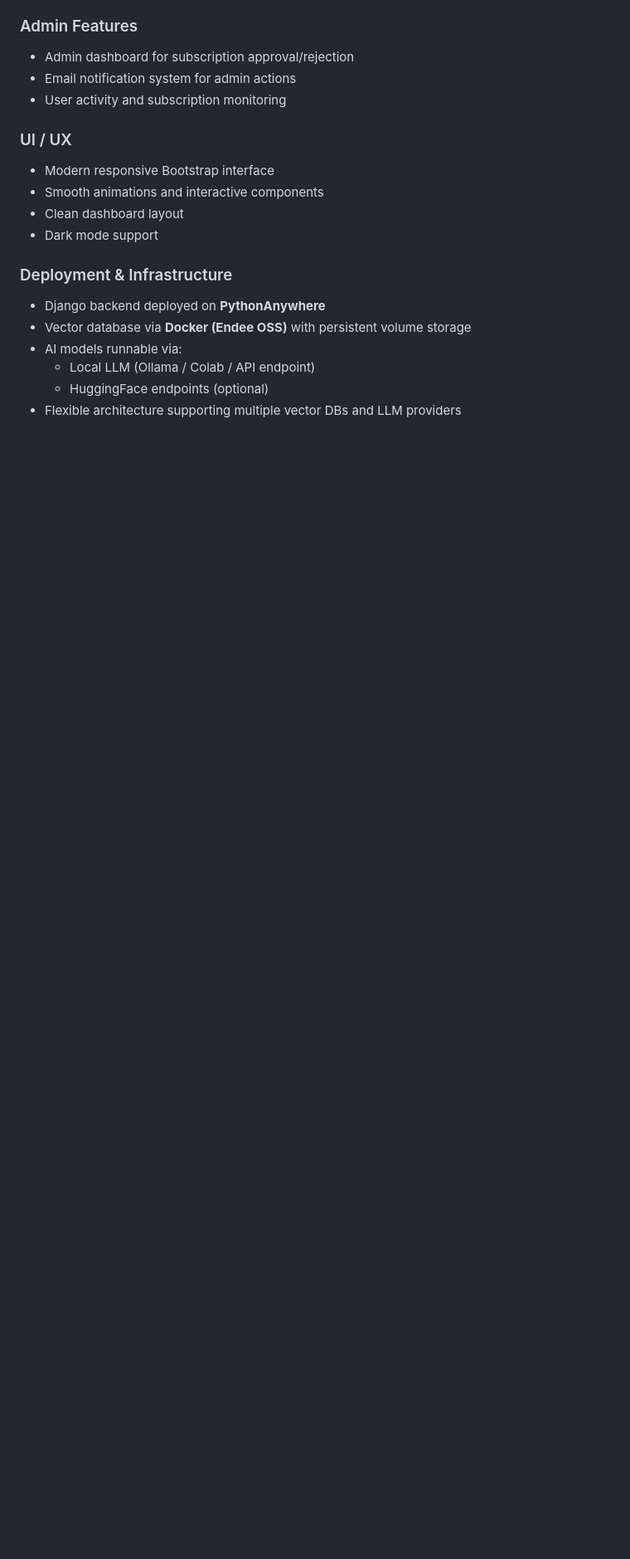
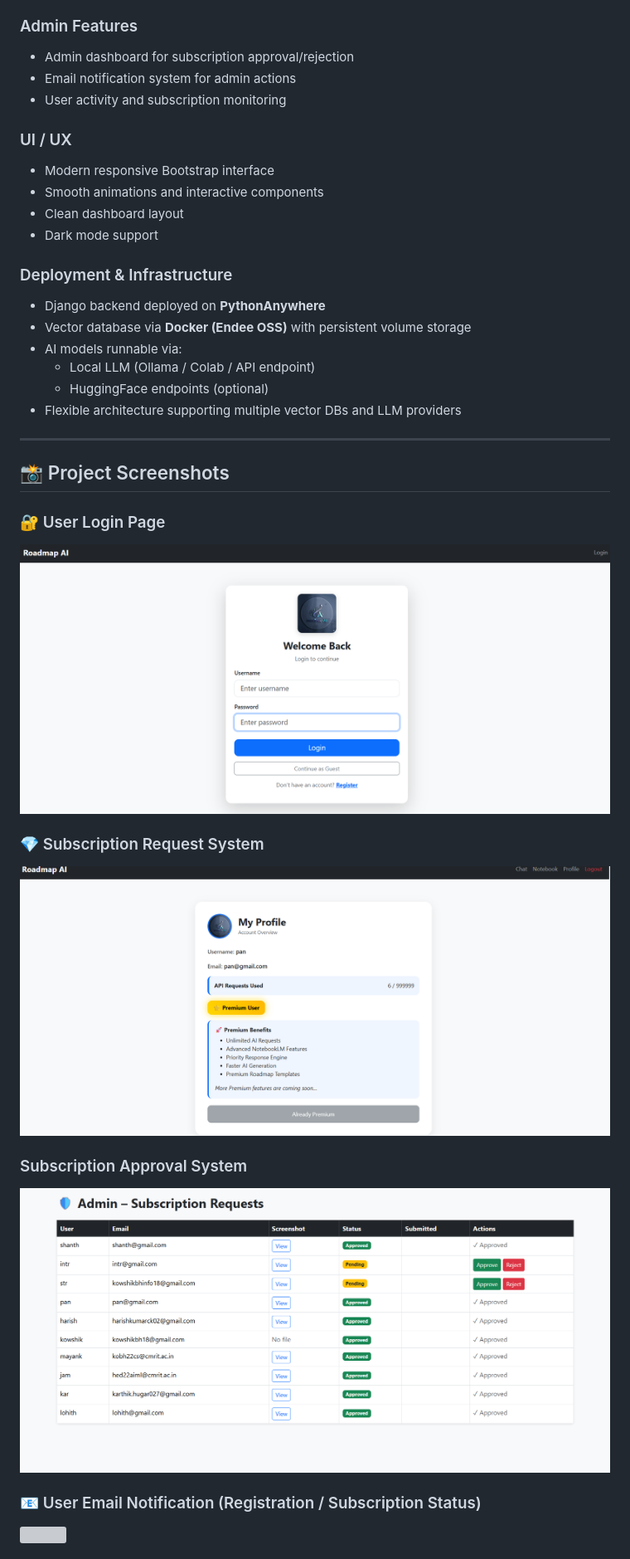
Before and after one commit to Kowshik-bh18/AIML_Based_Roadmap_Generator_for_Skill_Development, a Markdown page: README.md, the part around one of its changes. Shown at 83% size. Drawn GitHub-style; blank space fills up the shorter version; grey boxes are pictures that could not be loaded.

Commit message:
Add project screenshots section to README
Added project screenshots to the README for better visualization of features.

```diff
--- a/README.md
+++ b/README.md
@@ -112,3 +112,19 @@
   - HuggingFace endpoints (optional)
 * Flexible architecture supporting multiple vector DBs and LLM providers
 
+---
+
+## 📸 Project Screenshots
+
+### 🔐 User Login Page
+<img src="screenshots/login-page.png" width="900"/>
+
+### 💎 Subscription Request System
+<img src="screenshots/subscription-request.png" width="900"/>
+
+### Subscription Approval System
+<img src="screenshots/admin-dashboard.png" width="800"/>
+
+### 📧 User Email Notification (Registration / Subscription Status)
+<img src="screenshots/user-email-notification.png" width="900"/>
+
```
Also changed, not shown: other parts of README.md (+16 -0 lines).
